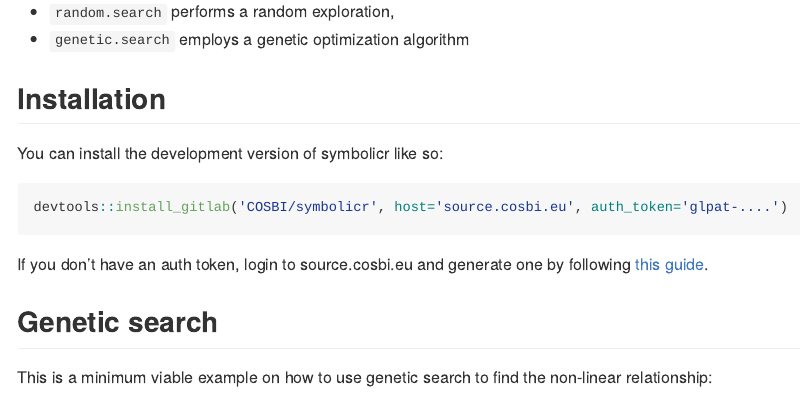
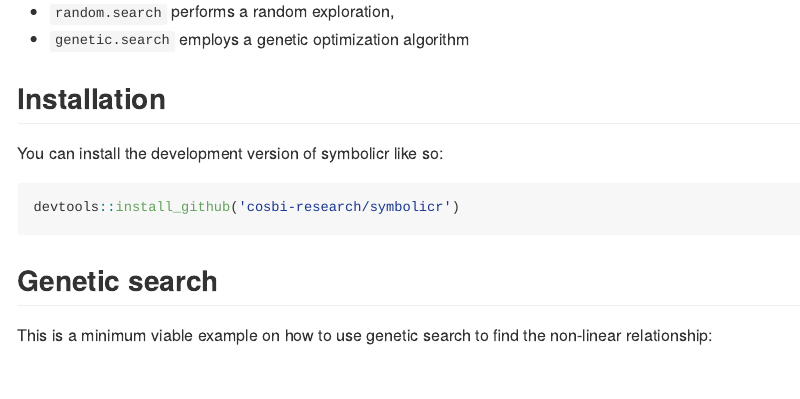
Before and after one commit to cosbi-research/symbolicr, an R Markdown document (README.Rmd): the page in a window 1100 px wide, from 180 px down. The pictures show the output file README.md that the author committed with the source, drawn offline in the style of GitHub.

Commit message:
updated readme for github

````diff
--- a/README.Rmd
+++ b/README.Rmd
@@ -31,11 +31,8 @@ Two interoperable search functions are available:
 You can install the development version of symbolicr like so:
 
 ``` r
-devtools::install_gitlab('COSBI/symbolicr', host='source.cosbi.eu', auth_token='glpat-....')
+devtools::install_github('cosbi-research/symbolicr')
 ```
-
-If you don't have an auth token, login to source.cosbi.eu and generate one
-by following [this guide](https://docs.gitlab.com/ee/user/profile/personal_access_tokens.html#create-a-personal-access-token).
 
 ## Genetic search
 
````
Also changed, not shown: README.md.
